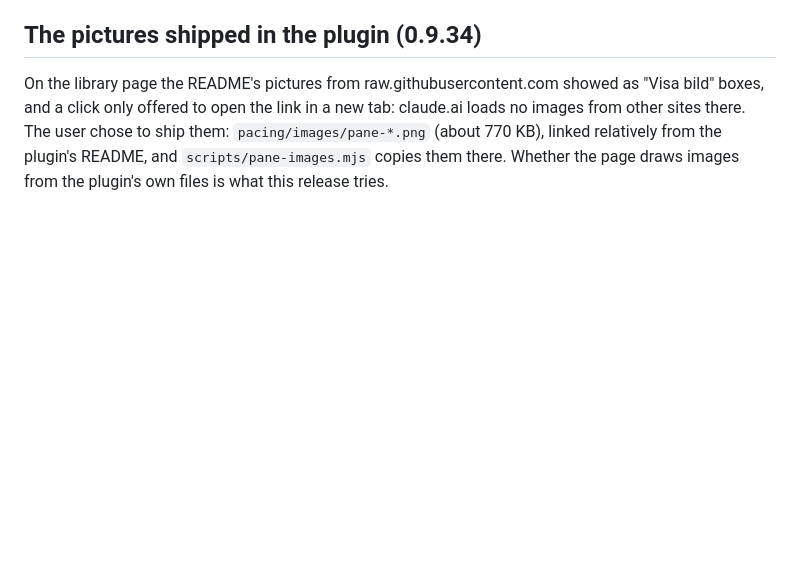
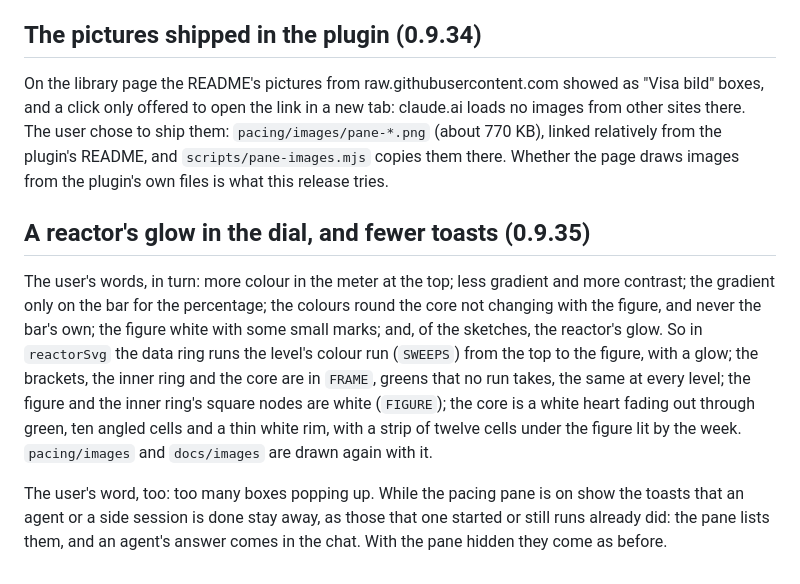
Before and after one commit to Zebetite/claude-pacing, a Markdown page: docs/auto-readings.md, the part around the change. Rendered like a GitHub page; blank space fills up the shorter version.

```diff
--- a/docs/auto-readings.md
+++ b/docs/auto-readings.md
@@ -1209,3 +1209,24 @@ chose to ship them: `pacing/images/pane-*.png` (about 770 KB), linked
 relatively from the plugin's README, and `scripts/pane-images.mjs` copies
 them there. Whether the page draws images from the plugin's own files is
 what this release tries.
+
+## A reactor's glow in the dial, and fewer toasts (0.9.35)
+
+The user's words, in turn: more colour in the meter at the top; less
+gradient and more contrast; the gradient only on the bar for the
+percentage; the colours round the core not changing with the figure, and
+never the bar's own; the figure white with some small marks; and, of the
+sketches, the reactor's glow. So in `reactorSvg` the data ring runs the
+level's colour run (`SWEEPS`) from the top to the figure, with a glow;
+the brackets, the inner ring and the core are in `FRAME`, greens that no
+run takes, the same at every level; the figure and the inner ring's
+square nodes are white (`FIGURE`); the core is a white heart fading out
+through green, ten angled cells and a thin white rim, with a strip of
+twelve cells under the figure lit by the week. `pacing/images` and
+`docs/images` are drawn again with it.
+
+The user's word, too: too many boxes popping up. While the pacing pane is
+on show the toasts that an agent or a side session is done stay away, as
+those that one started or still runs already did: the pane lists them,
+and an agent's answer comes in the chat. With the pane hidden they come
+as before.
```
Also changed, not shown: pacing/README.md (+3 -1 lines), docs/images/pane-agents.png, docs/images/pane-week-over.png, docs/images/pane-within.png, pacing/images/pane-agents.png, pacing/images/pane-week-over.png, pacing/images/pane-within.png, 5 other files.
